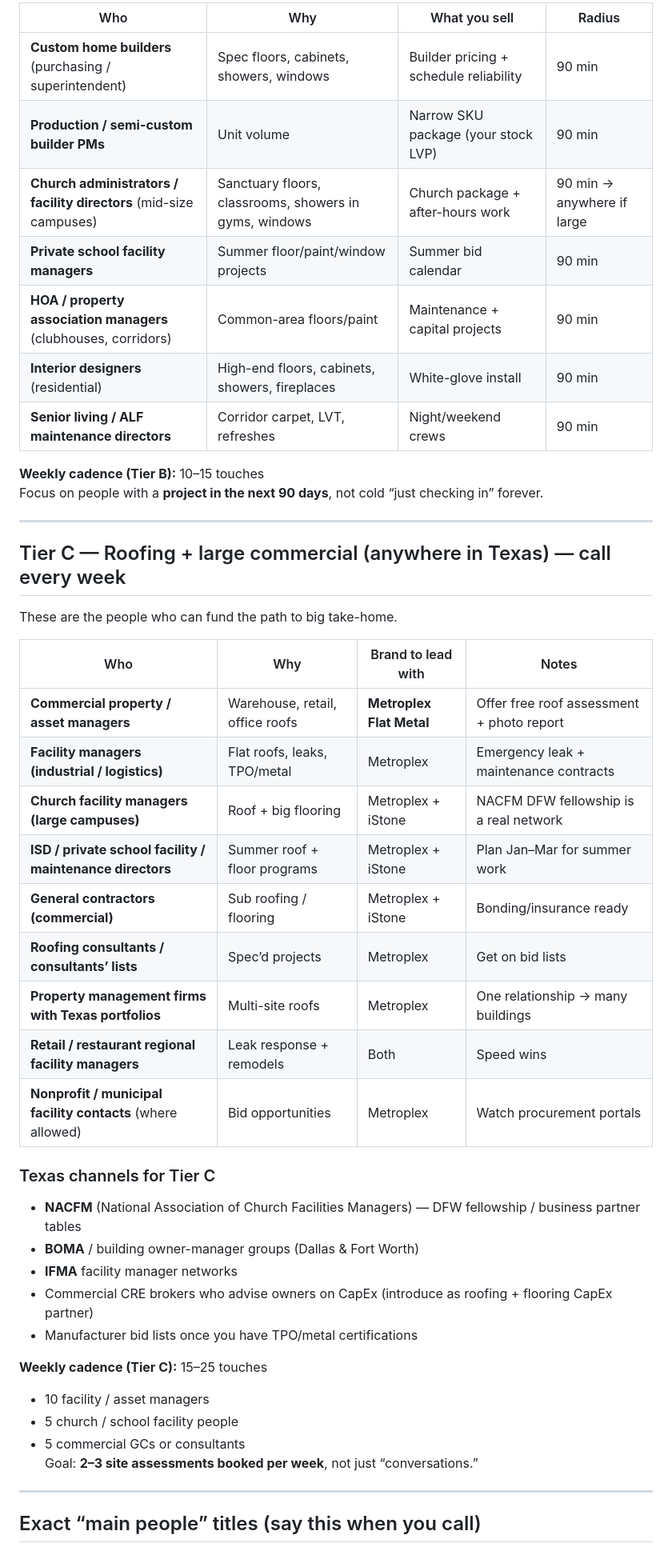
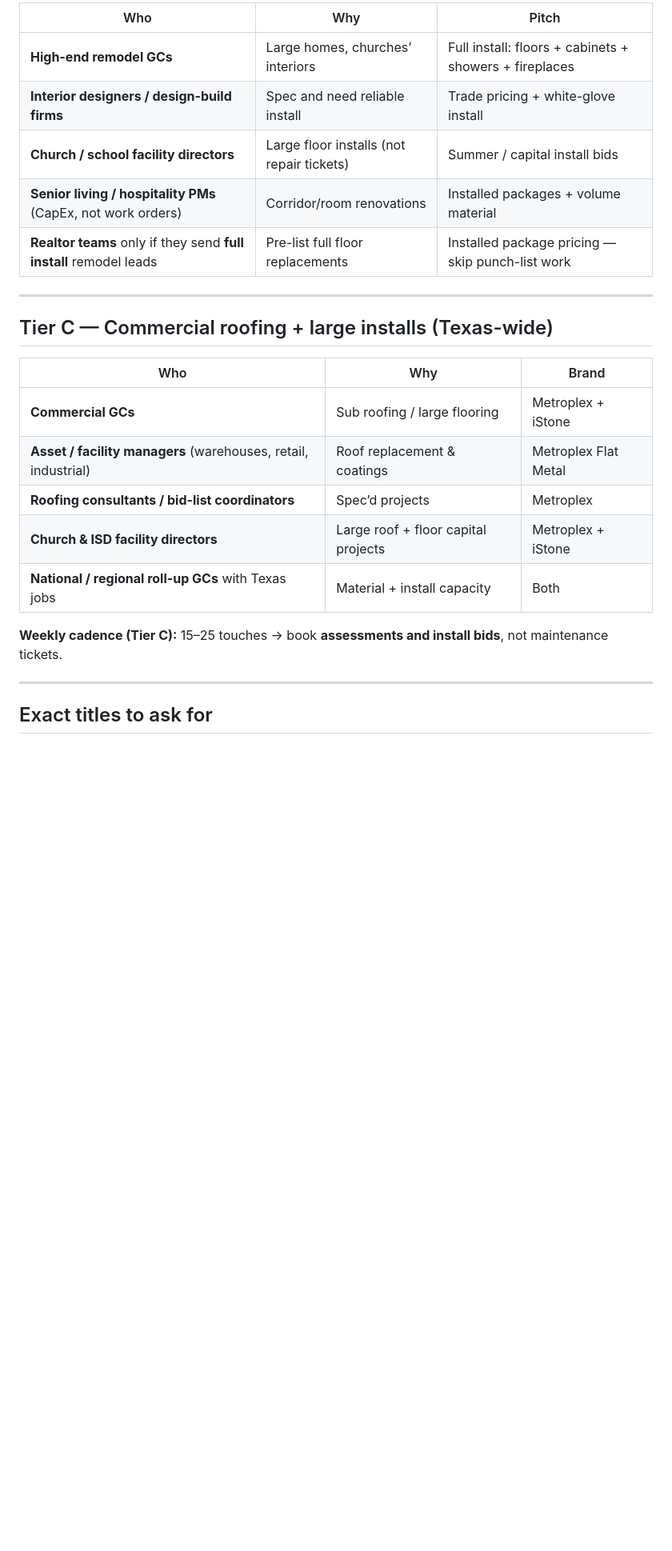
Before and after one commit to farahaj11-collab/Windows, a Markdown page: sourcing/04-weekly-sales-contacts.md, the part around one of its changes. Shown at 80% size. GitHub-like rendering; blank space fills up the shorter version.

```diff
--- a/sourcing/04-weekly-sales-contacts.md
+++ b/sourcing/04-weekly-sales-contacts.md
@@ -45,49 +38,27 @@ These people feed small jobs close-in and medium jobs inside ~90 minutes.
 
-| Who | Why | What you sell | Radius |
-|---|---|---|---|
-| **Custom home builders** (purchasing / superintendent) | Spec floors, cabinets, showers, windows | Builder pricing + schedule reliability | 90 min |
-| **Production / semi-custom builder PMs** | Unit volume | Narrow SKU package (your stock LVP) | 90 min |
-| **Church administrators / facility directors** (mid-size campuses) | Sanctuary floors, classrooms, showers in gyms, windows | Church package + after-hours work | 90 min → anywhere if large |
-| **Private school facility managers** | Summer floor/paint/window projects | Summer bid calendar | 90 min |
-| **HOA / property association managers** (clubhouses, corridors) | Common-area floors/paint | Maintenance + capital projects | 90 min |
-| **Interior designers** (residential) | High-end floors, cabinets, showers, fireplaces | White-glove install | 90 min |
-| **Senior living / ALF maintenance directors** | Corridor carpet, LVT, refreshes | Night/weekend crews | 90 min |
-
-**Weekly cadence (Tier B):** 10–15 touches
-Focus on people with a **project in the next 90 days**, not cold “just checking in” forever.
+| Who | Why | Pitch |
+|---|---|---|
+| **High-end remodel GCs** | Large homes, churches’ interiors | Full install: floors + cabinets + showers + fireplaces |
+| **Interior designers / design-build firms** | Spec and need reliable install | Trade pricing + white-glove install |
+| **Church / school facility directors** | Large floor installs (not repair tickets) | Summer / capital install bids |
+| **Senior living / hospitality PMs** (CapEx, not work orders) | Corridor/room renovations | Installed packages + volume material |
+| **Realtor teams** only if they send **full install** remodel leads | Pre-list full floor replacements | Installed package pricing — skip punch-list work |
 
 ---
 
-## Tier C — Roofing + large commercial (anywhere in Texas) — call every week
+## Tier C — Commercial roofing + large installs (Texas-wide)
 
-These are the people who can fund the path to big take-home.
+| Who | Why | Brand |
+|---|---|---|
+| **Commercial GCs** | Sub roofing / large flooring | Metroplex + iStone |
+| **Asset / facility managers** (warehouses, retail, industrial) | Roof replacement & coatings | Metroplex Flat Metal |
+| **Roofing consultants / bid-list coordinators** | Spec’d projects | Metroplex |
+| **Church & ISD facility directors** | Large roof + floor capital projects | Metroplex + iStone |
+| **National / regional roll-up GCs** with Texas jobs | Material + install capacity | Both |
 
-| Who | Why | Brand to lead with | Notes |
-|---|---|---|---|
-| **Commercial property / asset managers** | Warehouse, retail, office roofs | **Metroplex Flat Metal** | Offer free roof assessment + photo report |
-| **Facility managers (industrial / logistics)** | Flat roofs, leaks, TPO/metal | Metroplex | Emergency leak + maintenance contracts |
-| **Church facility managers (large campuses)** | Roof + big flooring | Metroplex + iStone | NACFM DFW fellowship is a real network |
-| **ISD / private school facility / maintenance directors** | Summer roof + floor programs | Metroplex + iStone | Plan Jan–Mar for summer work |
-| **General contractors (commercial)** | Sub roofing / flooring | Metroplex + iStone | Bonding/insurance ready |
-| **Roofing consultants / consultants’ lists** | Spec’d projects | Metroplex | Get on bid lists |
-| **Property management firms with Texas portfolios** | Multi-site roofs | Metroplex | One relationship → many buildings |
-| **Retail / restaurant regional facility managers** | Leak response + remodels | Both | Speed wins |
-| **Nonprofit / municipal facility contacts** (where allowed) | Bid opportunities | Metroplex | Watch procurement portals |
-
-### Texas channels for Tier C
-- **NACFM** (National Association of Church Facilities Managers) — DFW fellowship / business partner tables
-- **BOMA** / building owner-manager groups (Dallas & Fort Worth)
-- **IFMA** facility manager networks
-- Commercial CRE brokers who advise owners on CapEx (introduce as roofing + flooring CapEx partner)
-- Manufacturer bid lists once you have TPO/metal certifications
-
-**Weekly cadence (Tier C):** 15–25 touches
-- 10 facility / asset managers
-- 5 church / school facility people
-- 5 commercial GCs or consultants
-Goal: **2–3 site assessments booked per week**, not just “conversations.”
+**Weekly cadence (Tier C):** 15–25 touches → book **assessments and install bids**, not maintenance tickets.
 
 ---
 
-## Exact “main people” titles (say this when you call)
+## Exact titles to ask for
 
```
Also changed, not shown: other parts of sourcing/04-weekly-sales-contacts.md (+82 -81 lines).
